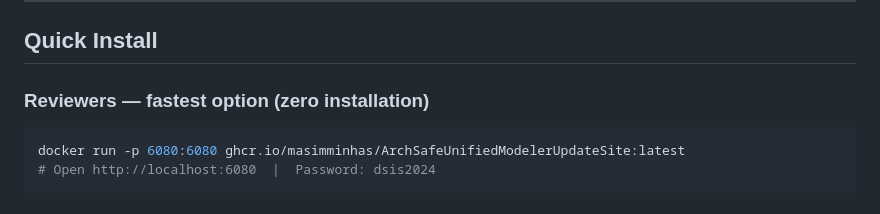
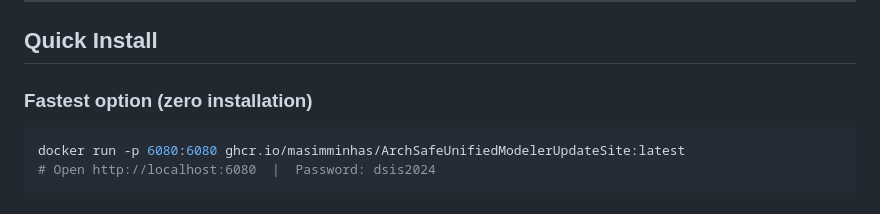
Before and after one commit to masimminhas/ArchSafeUnifiedModelerUpdateSite, a Markdown page: README.md, the part around the change. Drawn GitHub-style.

Commit message:
Update section title for quick install instructions

````diff
--- a/README.md
+++ b/README.md
@@ -12,7 +12,7 @@
 
 ## Quick Install
 
-### Reviewers — fastest option (zero installation)
+### Fastest option (zero installation)
 
 ```bash
 docker run -p 6080:6080 ghcr.io/masimminhas/ArchSafeUnifiedModelerUpdateSite:latest
````
